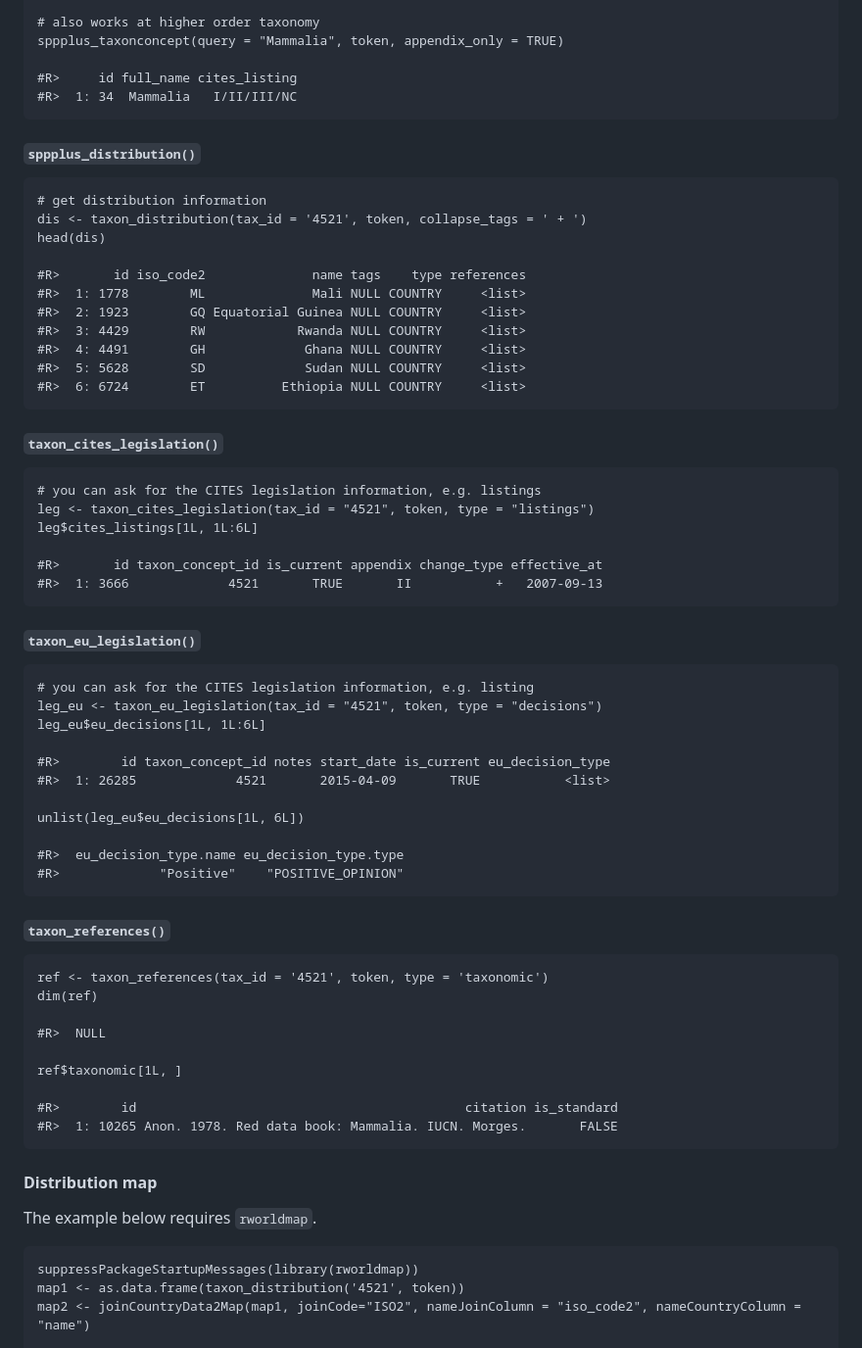
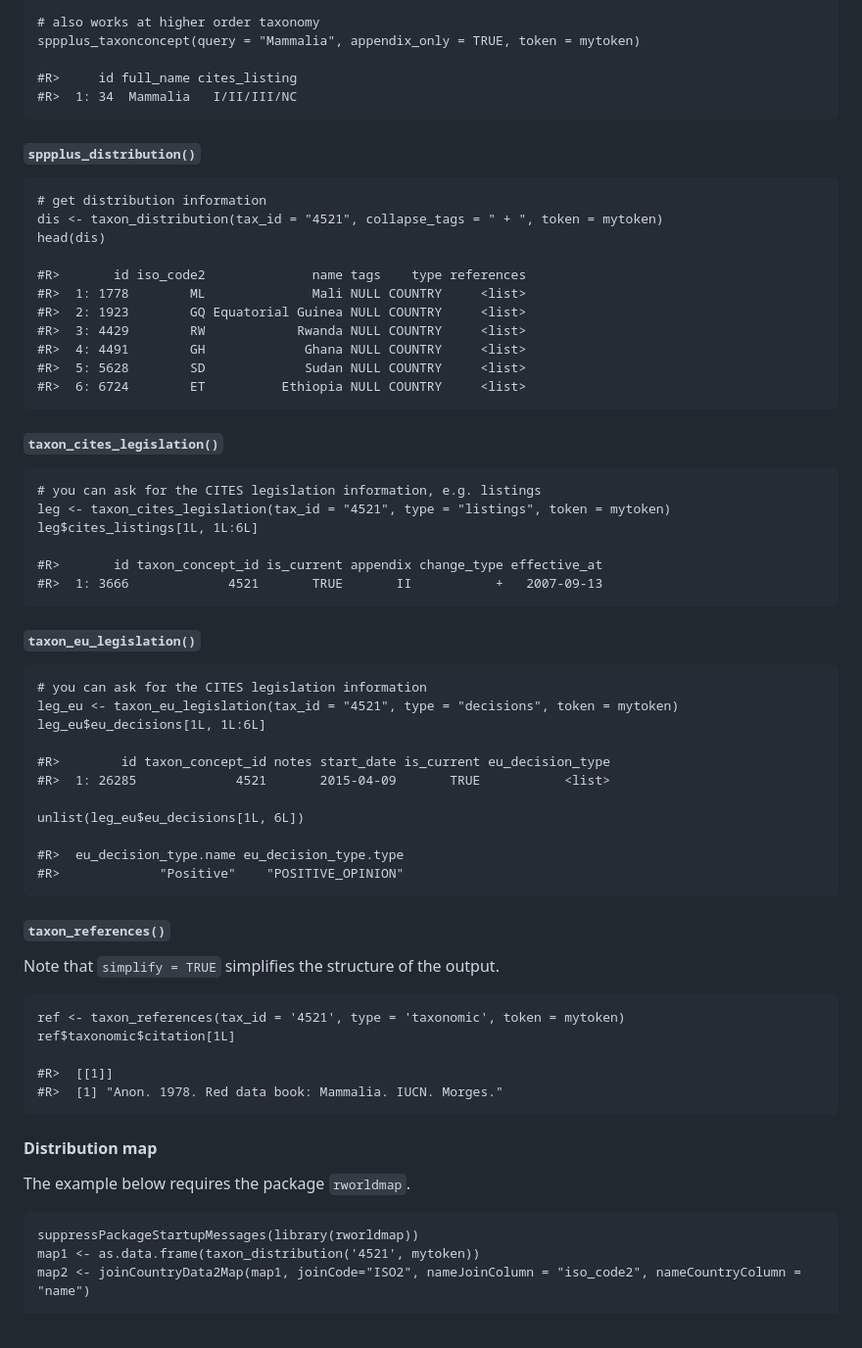
Before and after one commit to ropensci/rcites, a Markdown page: README.md, the part around the change printed below. Shown: that part at 98% size. Rendered like a GitHub page.

```diff
--- a/README.md
+++ b/README.md
@@ -64,6 +121,6 @@ So far, the installation requires the `devtools` package:
 
     # also works at higher order taxonomy
-    sppplus_taxonconcept(query = "Mammalia", token, appendix_only = TRUE)
+    sppplus_taxonconcept(query = "Mammalia", appendix_only = TRUE, token = mytoken)
 
     #R>     id full_name cites_listing
     #R>  1: 34  Mammalia   I/II/III/NC
@@ -71,7 +128,7 @@ So far, the installation requires the `devtools` package:
 #### `sppplus_distribution()`
 
     # get distribution information
-    dis <- taxon_distribution(tax_id = '4521', token, collapse_tags = ' + ')
+    dis <- taxon_distribution(tax_id = "4521", collapse_tags = " + ", token = mytoken)
     head(dis)
 
     #R>       id iso_code2              name tags    type references
@@ -85,7 +142,7 @@ So far, the installation requires the `devtools` package:
 #### `taxon_cites_legislation()`
 
     # you can ask for the CITES legislation information, e.g. listings
-    leg <- taxon_cites_legislation(tax_id = "4521", token, type = "listings")
+    leg <- taxon_cites_legislation(tax_id = "4521", type = "listings", token = mytoken)
     leg$cites_listings[1L, 1L:6L]
 
     #R>       id taxon_concept_id is_current appendix change_type effective_at
@@ -93,8 +150,8 @@ So far, the installation requires the `devtools` package:
 
 #### `taxon_eu_legislation()`
 
-    # you can ask for the CITES legislation information, e.g. listing
-    leg_eu <- taxon_eu_legislation(tax_id = "4521", token, type = "decisions")
+    # you can ask for the CITES legislation information
+    leg_eu <- taxon_eu_legislation(tax_id = "4521", type = "decisions", token = mytoken)
     leg_eu$eu_decisions[1L, 1L:6L]
 
     #R>        id taxon_concept_id notes start_date is_current eu_decision_type
@@ -107,22 +164,20 @@ So far, the installation requires the `devtools` package:
 
 #### `taxon_references()`
 
-    ref <- taxon_references(tax_id = '4521', token, type = 'taxonomic')
-    dim(ref)
+Note that `simplify = TRUE` simplifies the structure of the output.
 
-    #R>  NULL
+    ref <- taxon_references(tax_id = '4521', type = 'taxonomic', token = mytoken)
+    ref$taxonomic$citation[1L]
 
-    ref$taxonomic[1L, ]
-
-    #R>        id                                           citation is_standard
-    #R>  1: 10265 Anon. 1978. Red data book: Mammalia. IUCN. Morges.       FALSE
+    #R>  [[1]]
+    #R>  [1] "Anon. 1978. Red data book: Mammalia. IUCN. Morges."
 
 #### Distribution map
 
-The example below requires `rworldmap`.
+The example below requires the package `rworldmap`.
 
     suppressPackageStartupMessages(library(rworldmap))
-    map1 <- as.data.frame(taxon_distribution('4521', token))
+    map1 <- as.data.frame(taxon_distribution('4521', mytoken))
     map2 <- joinCountryData2Map(map1, joinCode="ISO2", nameJoinColumn = "iso_code2", nameCountryColumn = "name")
 
     #R>  42 codes from your data successfully matched countries in the map
```
Also changed, not shown: other parts of README.md (+75 -18 lines), inst/assets/img/map-1.png, 9 other files.
